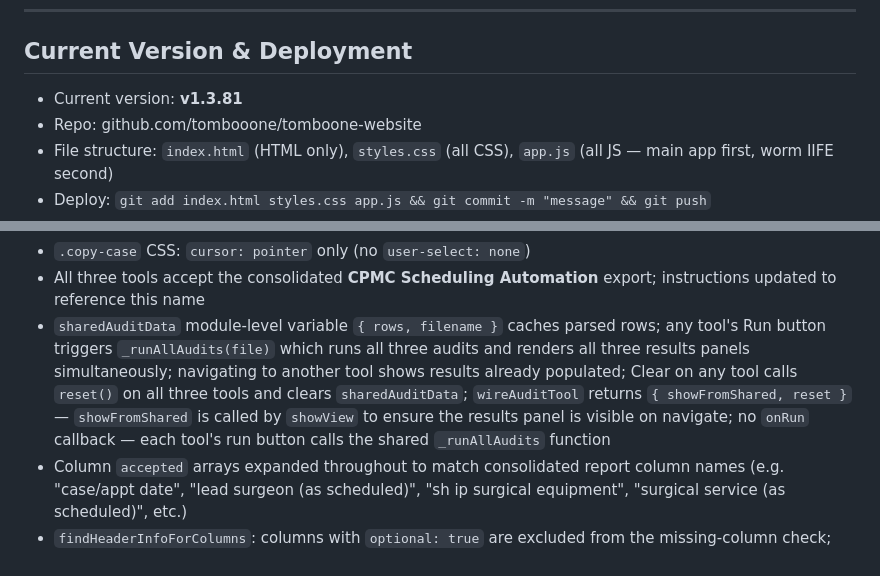
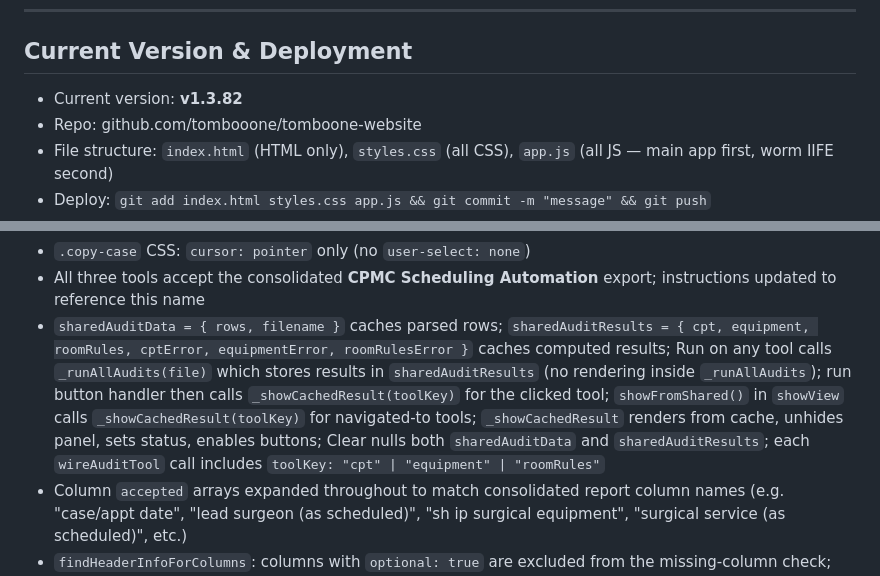
Before and after one commit to tombooone/tomboone-website, a Markdown page: CLAUDE_CONTEXT.md, 2 parts joined by grey strips. Drawn GitHub-style.

Commit message:
Update CLAUDE_CONTEXT.md to v1.3.82
Co-Authored-By: Claude Sonnet 4.6 <noreply@anthropic.com>

```diff
--- a/CLAUDE_CONTEXT.md
+++ b/CLAUDE_CONTEXT.md
@@ -29,7 +29,7 @@ All four tools on the home screen are **live and complete**:
 
 ## Current Version & Deployment
 
-- Current version: **v1.3.81**
+- Current version: **v1.3.82**
 - Repo: github.com/tombooone/tomboone-website
 - File structure: `index.html` (HTML only), `styles.css` (all CSS), `app.js` (all JS — main app first, worm IIFE second)
 - Deploy: `git add index.html styles.css app.js && git commit -m "message" && git push`
@@ -323,6 +323,6 @@ Accessed via "How this works" button in Rule Management heading. Back button ret
 - Equipment audit results table: Location column added after Case # column
 - `.copy-case` CSS: `cursor: pointer` only (no `user-select: none`)
 - All three tools accept the consolidated **CPMC Scheduling Automation** export; instructions updated to reference this name
-- `sharedAuditData` module-level variable `{ rows, filename }` caches parsed rows; any tool's Run button triggers `_runAllAudits(file)` which runs all three audits and renders all three results panels simultaneously; navigating to another tool shows results already populated; Clear on any tool calls `reset()` on all three tools and clears `sharedAuditData`; `wireAuditTool` returns `{ showFromShared, reset }` — `showFromShared` is called by `showView` to ensure the results panel is visible on navigate; no `onRun` callback — each tool's run button calls the shared `_runAllAudits` function
+- `sharedAuditData = { rows, filename }` caches parsed rows; `sharedAuditResults = { cpt, equipment, roomRules, cptError, equipmentError, roomRulesError }` caches computed results; Run on any tool calls `_runAllAudits(file)` which stores results in `sharedAuditResults` (no rendering inside `_runAllAudits`); run button handler then calls `_showCachedResult(toolKey)` for the clicked tool; `showFromShared()` in `showView` calls `_showCachedResult(toolKey)` for navigated-to tools; `_showCachedResult` renders from cache, unhides panel, sets status, enables buttons; Clear nulls both `sharedAuditData` and `sharedAuditResults`; each `wireAuditTool` call includes `toolKey: "cpt" | "equipment" | "roomRules"`
 - Column `accepted` arrays expanded throughout to match consolidated report column names (e.g. "case/appt date", "lead surgeon (as scheduled)", "sh ip surgical equipment", "surgical service (as scheduled)", etc.)
 - `findHeaderInfoForColumns`: columns with `optional: true` are excluded from the missing-column check; optional `room` and `department` columns added to CPT and equipment audits; location = department value if present, else room value
```
Also changed, not shown: other parts of CLAUDE_CONTEXT.md (+1 -1 lines).
